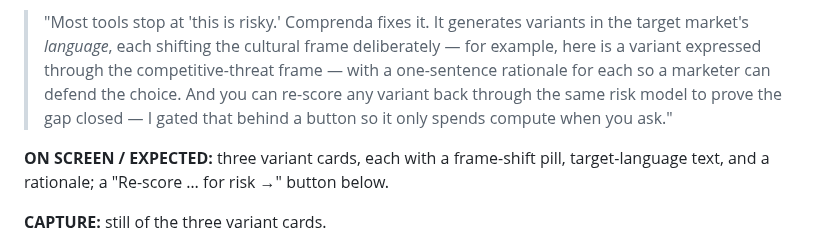
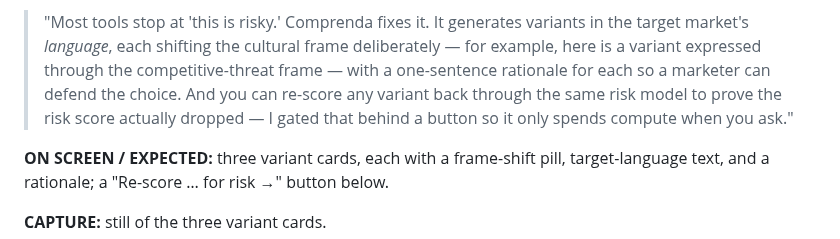
Before and after one commit to MikeBoozer/Comprenda, a Markdown page: go_to_market/demo_script.md, the part around the change. GitHub-like rendering.

```diff
--- a/go_to_market/demo_script.md
+++ b/go_to_market/demo_script.md
@@ -140,8 +140,8 @@ thumbnail).
 > target market's *language*, each shifting the cultural frame deliberately — for example, here
 > is a variant expressed through the competitive-threat frame — with a one-sentence rationale
 > for each so a marketer can defend the choice. And you can re-score any variant back through
-> the same risk model to prove the gap closed — I gated that behind a button so it only spends
-> compute when you ask."
+> the same risk model to prove the risk score actually dropped — I gated that behind a button so
+> it only spends compute when you ask."
 
 **ON SCREEN / EXPECTED:** three variant cards, each with a frame-shift pill, target-language
 text, and a rationale; a "Re-score … for risk →" button below.
```
Also changed, not shown: go_to_market/linkedin_portfolio_post.md (+14 -14 lines).
